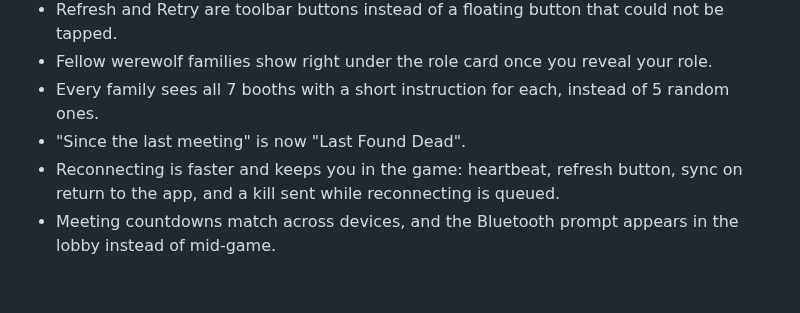
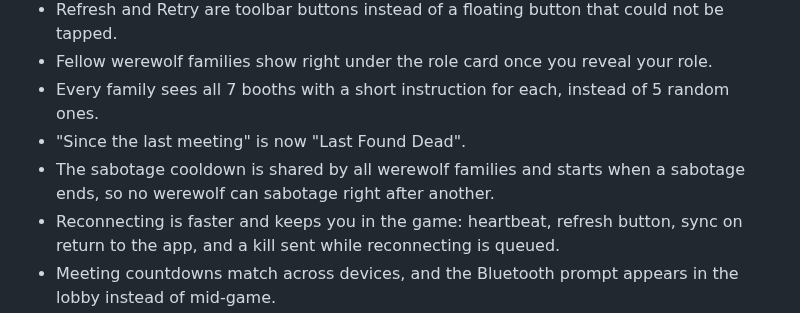
Before and after one commit to Andrew4Coding/academy-murder-mystery, a Markdown page: CHANGELOG.md, the part around the change. Rendered like a GitHub page; blank space fills up the shorter version.

Commit message:
docs: [AND] add changelog entry for sabotage cooldown

```diff
--- a/CHANGELOG.md
+++ b/CHANGELOG.md
@@ -42,6 +42,7 @@ Tooling and refactors that users can't see don't go here.
 - Fellow werewolf families show right under the role card once you reveal your role.
 - Every family sees all 7 booths with a short instruction for each, instead of 5 random ones.
 - "Since the last meeting" is now "Last Found Dead".
+- The sabotage cooldown is shared by all werewolf families and starts when a sabotage ends, so no werewolf can sabotage right after another.
 - Reconnecting is faster and keeps you in the game: heartbeat, refresh button, sync on return to the app, and a kill sent while reconnecting is queued.
 - Meeting countdowns match across devices, and the Bluetooth prompt appears in the lobby instead of mid-game.
 - A bell and notification call everyone to the Town Hall when a meeting starts.
```
